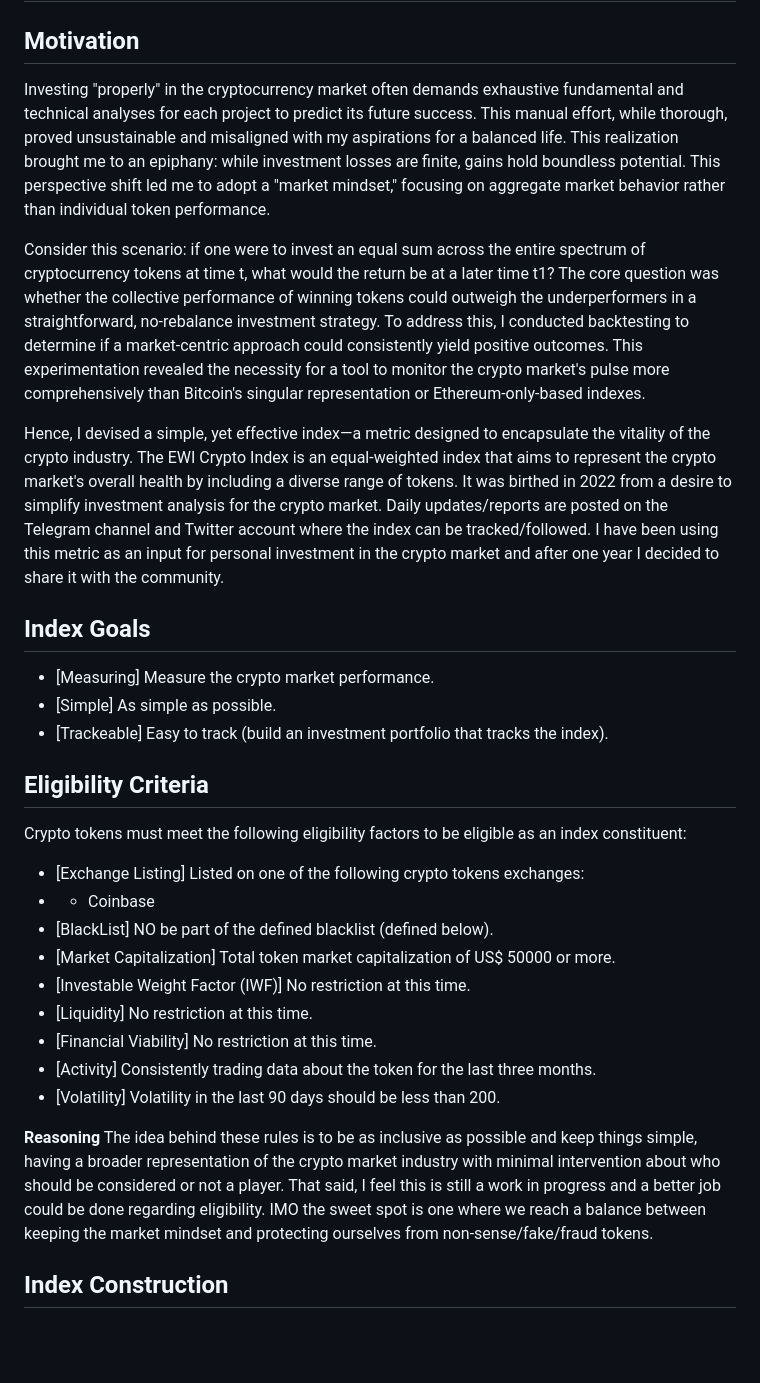
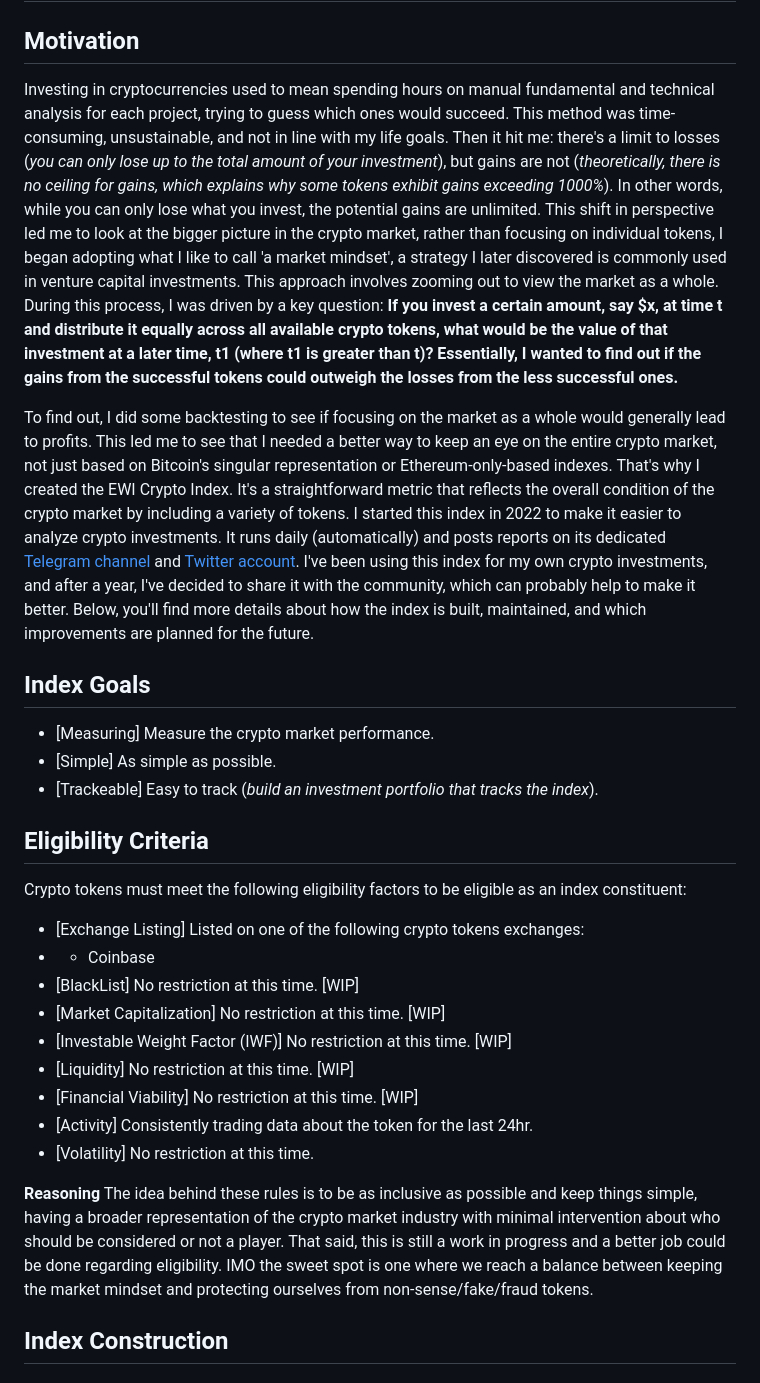
Before and after one commit to KmiQ/ewi-crypto-index, a Markdown page: README.md, the part around one of its changes. GitHub-like rendering; blank space fills up the shorter version.

```diff
--- a/README.md
+++ b/README.md
@@ -1,31 +1,29 @@
 # EWI Crypto Index
 
 ## Motivation
-Investing "properly" in the cryptocurrency market often demands exhaustive fundamental and technical analyses for each project to predict its future success. This manual effort, while thorough, proved unsustainable and misaligned with my aspirations for a balanced life. This realization brought me to an epiphany: while investment losses are finite, gains hold boundless potential. This perspective shift led me to adopt a "market mindset," focusing on aggregate market behavior rather than individual token performance.
+Investing in cryptocurrencies used to mean spending hours on manual fundamental and technical analysis for each project, trying to guess which ones would succeed. This method was time-consuming, unsustainable, and not in line with my life goals. Then it hit me: there's a limit to losses (_you can only lose up to the total amount of your investment_), but gains are not (_theoretically, there is no ceiling for gains, which explains why some tokens exhibit gains exceeding 1000%_). In other words, while you can only lose what you invest, the potential gains are unlimited. This shift in perspective led me to look at the bigger picture in the crypto market, rather than focusing on individual tokens, I began adopting what I like to call 'a market mindset', a strategy I later discovered is commonly used in venture capital investments. This approach involves zooming out to view the market as a whole. During this process, I was driven by a key question: **If you invest a certain amount, say $x, at time t and distribute it equally across all available crypto tokens, what would be the value of that investment at a later time, t1 (where t1 is greater than t)? Essentially, I wanted to find out if the gains from the successful tokens could outweigh the losses from the less successful ones.**
 
-Consider this scenario: if one were to invest an equal sum across the entire spectrum of cryptocurrency tokens at time t, what would the return be at a later time t1? The core question was whether the collective performance of winning tokens could outweigh the underperformers in a straightforward, no-rebalance investment strategy. To address this, I conducted backtesting to determine if a market-centric approach could consistently yield positive outcomes. This experimentation revealed the necessity for a tool to monitor the crypto market's pulse more comprehensively than Bitcoin's singular representation or Ethereum-only-based indexes.
-
-Hence, I devised a simple, yet effective index—a metric designed to encapsulate the vitality of the crypto industry. The EWI Crypto Index is an equal-weighted index that aims to represent the crypto market's overall health by including a diverse range of tokens. It was birthed in 2022 from a desire to simplify investment analysis for the crypto market. Daily updates/reports are posted on the Telegram channel and Twitter account where the index can be tracked/followed. I have been using this metric as an input for personal investment in the crypto market and after one year I decided to share it with the community.
+To find out, I did some backtesting to see if focusing on the market as a whole would generally lead to profits. This led me to see that I needed a better way to keep an eye on the entire crypto market, not just based on Bitcoin's singular representation or Ethereum-only-based indexes. That's why I created the EWI Crypto Index. It's a straightforward metric that reflects the overall condition of the crypto market by including a variety of tokens. I started this index in 2022 to make it easier to analyze crypto investments. It runs daily (automatically) and posts reports on its dedicated [Telegram channel](https://t.me/+1nrLm5ZoNHsxMTYx) and [Twitter account](https://twitter.com/crypto_ewi). I've been using this index for my own crypto investments, and after a year, I've decided to share it with the community, which can probably help to make it better. Below, you'll find more details about how the index is built, maintained, and which improvements are planned for the future.
 
 ## Index Goals
 - [Measuring] Measure the crypto market performance.
 - [Simple] As simple as possible.
-- [Trackeable] Easy to track (build an investment portfolio that tracks the index).
+- [Trackeable] Easy to track (_build an investment portfolio that tracks the index_).
 
 ## Eligibility Criteria
 Crypto tokens must meet the following eligibility factors to be eligible as an index constituent:
 - [Exchange Listing] Listed on one of the following crypto tokens exchanges:
 - - Coinbase
-- [BlackList] NO be part of the defined blacklist (defined below).
-- [Market Capitalization] Total token market capitalization of US$ 50000 or more.
-- [Investable Weight Factor (IWF)] No restriction at this time.
-- [Liquidity] No restriction at this time.
-- [Financial Viability] No restriction at this time.
-- [Activity] Consistently trading data about the token for the last three months.
-- [Volatility] Volatility in the last 90 days should be less than 200.
+- [BlackList] No restriction at this time. [WIP]
+- [Market Capitalization] No restriction at this time. [WIP]
+- [Investable Weight Factor (IWF)] No restriction at this time. [WIP]
+- [Liquidity] No restriction at this time. [WIP]
+- [Financial Viability] No restriction at this time. [WIP]
+- [Activity] Consistently trading data about the token for the last 24hr.
+- [Volatility] No restriction at this time.
 
 **Reasoning**
-The idea behind these rules is to be as inclusive as possible and keep things simple, having a broader representation of the crypto market industry with minimal intervention about who should be considered or not a player. That said, I feel this is still a work in progress and a better job could be done regarding eligibility. IMO the sweet spot is one where we reach a balance between keeping the market mindset and protecting ourselves from non-sense/fake/fraud tokens.
+The idea behind these rules is to be as inclusive as possible and keep things simple, having a broader representation of the crypto market industry with minimal intervention about who should be considered or not a player. That said, this is still a work in progress and a better job could be done regarding eligibility. IMO the sweet spot is one where we reach a balance between keeping the market mindset and protecting ourselves from non-sense/fake/fraud tokens.
 
 ## Index Construction
 
```
Also changed, not shown: other parts of README.md (+41 -24 lines).
